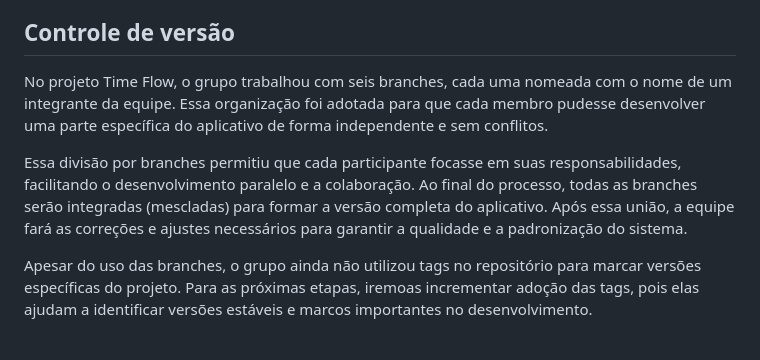
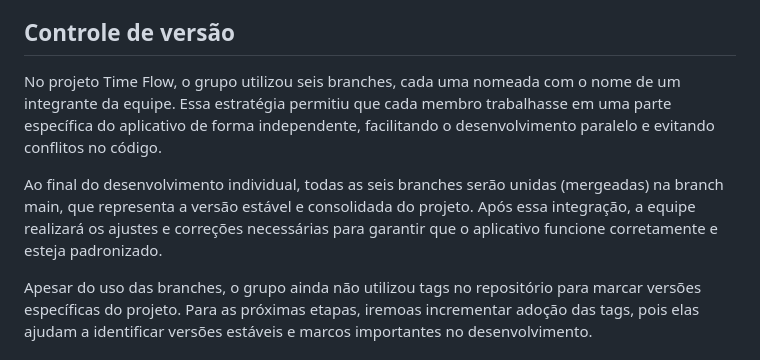
Before and after one commit to ICEI-PUC-Minas-PBE-ADS-SI/2025-1-p1-tiaw-time-flow, a Markdown page: docs/04-Metodologia.md, the part around the change. Drawn GitHub-style.

```diff
--- a/docs/04-Metodologia.md
+++ b/docs/04-Metodologia.md
@@ -15,9 +15,9 @@ Os artefatos do projeto são desenvolvidos a partir de diversas plataformas. A r
 
 ## Controle de versão
 
-No projeto Time Flow, o grupo trabalhou com seis branches, cada uma nomeada com o nome de um integrante da equipe. Essa organização foi adotada para que cada membro pudesse desenvolver uma parte específica do aplicativo de forma independente e sem conflitos.
+No projeto Time Flow, o grupo utilizou seis branches, cada uma nomeada com o nome de um integrante da equipe. Essa estratégia permitiu que cada membro trabalhasse em uma parte específica do aplicativo de forma independente, facilitando o desenvolvimento paralelo e evitando conflitos no código.
 
-Essa divisão por branches permitiu que cada participante focasse em suas responsabilidades, facilitando o desenvolvimento paralelo e a colaboração. Ao final do processo, todas as branches serão integradas (mescladas) para formar a versão completa do aplicativo. Após essa união, a equipe fará as correções e ajustes necessários para garantir a qualidade e a padronização do sistema.
+Ao final do desenvolvimento individual, todas as seis branches serão unidas (mergeadas) na branch main, que representa a versão estável e consolidada do projeto. Após essa integração, a equipe realizará os ajustes e correções necessárias para garantir que o aplicativo funcione corretamente e esteja padronizado.
 
 Apesar do uso das branches, o grupo ainda não utilizou tags no repositório para marcar versões específicas do projeto. Para as próximas etapas, iremoas incrementar adoção das tags, pois elas ajudam a identificar versões estáveis e marcos importantes no desenvolvimento.
 
```
